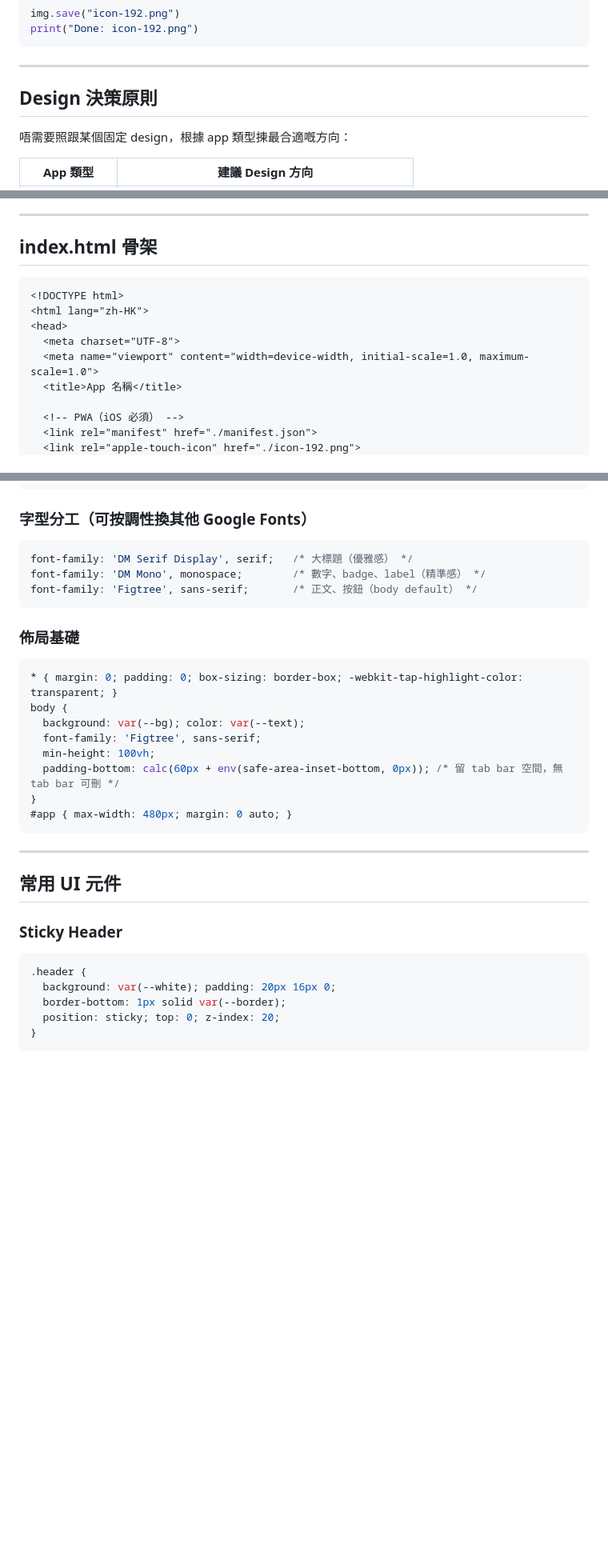
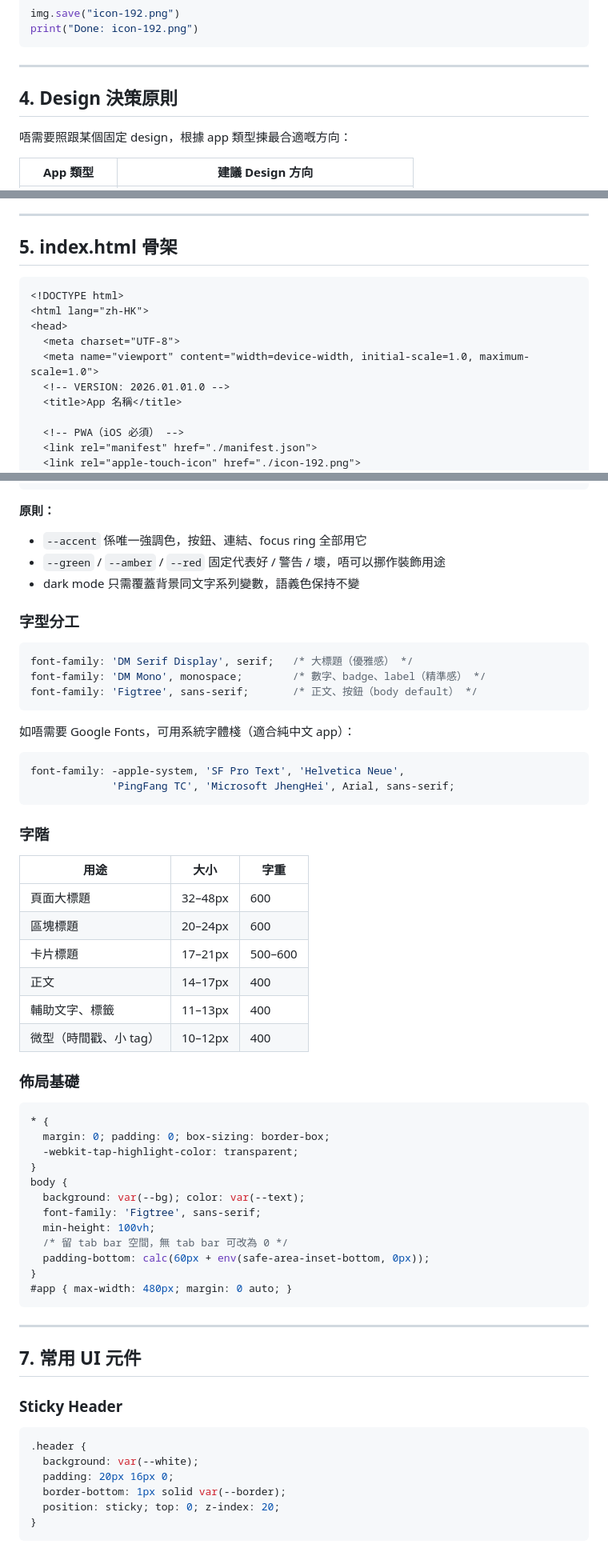
Before and after one commit to aaronwai13/withdrawal-free-bank, a Markdown page: GUIDELINE.md, 3 parts joined by grey strips. Shown at 80% size. Rendered like a GitHub page; blank space fills up the shorter version.

````diff
--- a/GUIDELINE.md
+++ b/GUIDELINE.md
@@ -61,7 +79,7 @@ print("Done: icon-192.png")
 
 ---
 
-## Design 決策原則
+## 4. Design 決策原則
 
 唔需要照跟某個固定 design，根據 app 類型揀最合適嘅方向：
 
@@ -81,7 +99,7 @@ print("Done: icon-192.png")
 
 ---
 
-## index.html 骨架
+## 5. index.html 骨架
 
 ```html
 <!DOCTYPE html>
@@ -89,6 +107,7 @@ print("Done: icon-192.png")
 <head>
   <meta charset="UTF-8">
   <meta name="viewport" content="width=device-width, initial-scale=1.0, maximum-scale=1.0">
+  <!-- VERSION: 2026.01.01.0 -->
   <title>App 名稱</title>
 
   <!-- PWA（iOS 必須） -->
@@ -165,7 +185,12 @@ print("Done: icon-192.png")
 }
 ```
 
-### 字型分工（可按調性換其他 Google Fonts）
+**原則：**
+- `--accent` 係唯一強調色，按鈕、連結、focus ring 全部用它
+- `--green` / `--amber` / `--red` 固定代表好 / 警告 / 壞，唔可以挪作裝飾用途
+- dark mode 只需覆蓋背景同文字系列變數，語義色保持不變
+
+### 字型分工
 
 ```css
 font-family: 'DM Serif Display', serif;   /* 大標題（優雅感） */
@@ -173,28 +198,51 @@ font-family: 'DM Mono', monospace;        /* 數字、badge、label（精準感
 font-family: 'Figtree', sans-serif;       /* 正文、按鈕（body default） */
 ```
 
+如唔需要 Google Fonts，可用系統字體棧（適合純中文 app）：
+
+```css
+font-family: -apple-system, 'SF Pro Text', 'Helvetica Neue',
+             'PingFang TC', 'Microsoft JhengHei', Arial, sans-serif;
+```
+
+### 字階
+
+| 用途 | 大小 | 字重 |
+|------|------|------|
+| 頁面大標題 | 32–48px | 600 |
+| 區塊標題 | 20–24px | 600 |
+| 卡片標題 | 17–21px | 500–600 |
+| 正文 | 14–17px | 400 |
+| 輔助文字、標籤 | 11–13px | 400 |
+| 微型（時間戳、小 tag）| 10–12px | 400 |
+
 ### 佈局基礎
 
 ```css
-* { margin: 0; padding: 0; box-sizing: border-box; -webkit-tap-highlight-color: transparent; }
+* {
+  margin: 0; padding: 0; box-sizing: border-box;
+  -webkit-tap-highlight-color: transparent;
+}
 body {
   background: var(--bg); color: var(--text);
   font-family: 'Figtree', sans-serif;
   min-height: 100vh;
-  padding-bottom: calc(60px + env(safe-area-inset-bottom, 0px)); /* 留 tab bar 空間，無 tab bar 可刪 */
+  /* 留 tab bar 空間，無 tab bar 可改為 0 */
+  padding-bottom: calc(60px + env(safe-area-inset-bottom, 0px));
 }
 #app { max-width: 480px; margin: 0 auto; }
 ```
 
 ---
 
-## 常用 UI 元件
+## 7. 常用 UI 元件
 
 ### Sticky Header
 
 ```css
 .header {
-  background: var(--white); padding: 20px 16px 0;
+  background: var(--white);
+  padding: 20px 16px 0;
   border-bottom: 1px solid var(--border);
   position: sticky; top: 0; z-index: 20;
 }
````
Also changed, not shown: other parts of GUIDELINE.md (+105 -43 lines).
